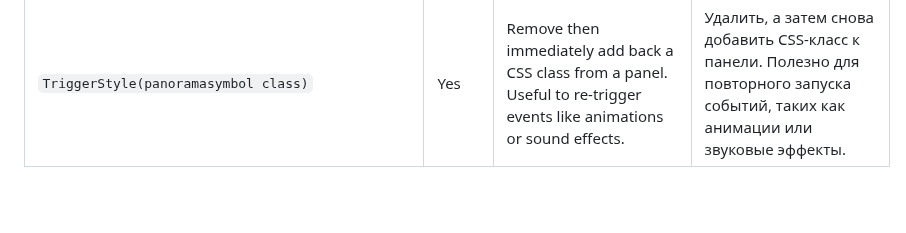
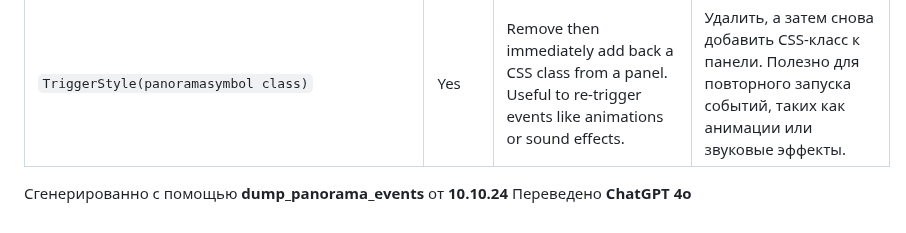
Before and after one commit to withvoidwithin/dota2_modding, a Markdown page: dumps/panorama_events.md, the part around the change. Drawn GitHub-style; blank space fills up the shorter version.

```diff
--- a/dumps/panorama_events.md
+++ b/dumps/panorama_events.md
@@ -81,3 +81,6 @@
 | `TogglePanelSelected()`                                                | Yes         | Toggle whether this panel is :selected.                                               | Переключить выбор панели.                                                           |
 | `ToggleStyle(panoramasymbol class)`                                    | Yes         | Toggle whether a panel has the given CSS class.                                       | Переключить наличие у панели указанного CSS-класса.                                 |
 | `TriggerStyle(panoramasymbol class)`                                   | Yes         | Remove then immediately add back a CSS class from a panel. Useful to re-trigger events like animations or sound effects. | Удалить, а затем снова добавить CSS-класс к панели. Полезно для повторного запуска событий, таких как анимации или звуковые эффекты. |
+
+Сгенерированно с помощью **dump_panorama_events** от **10.10.24**
+Переведено **ChatGPT 4o**
```
